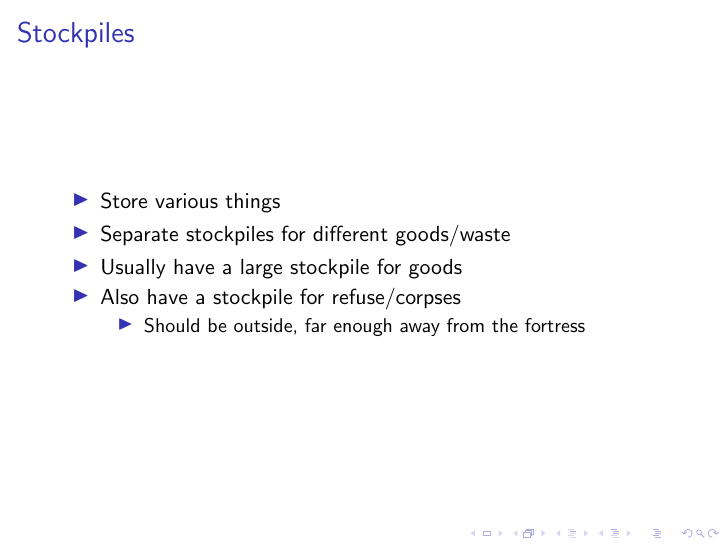
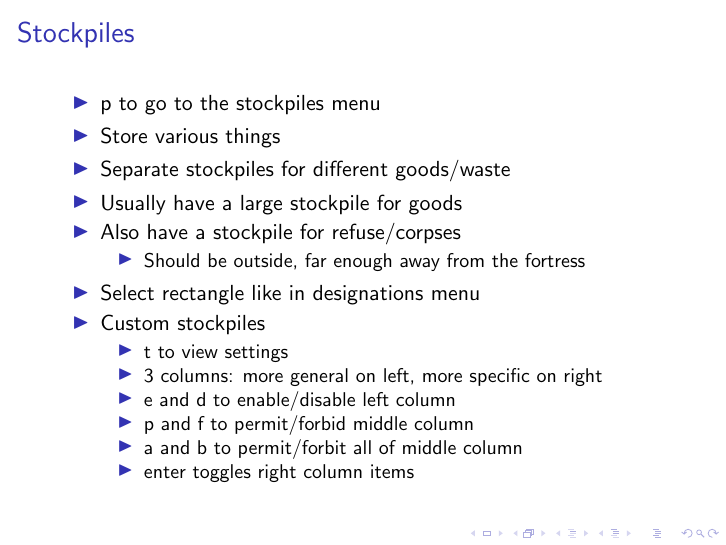
Before and after one commit to mjk3979/dwarf-fortress-presentation, LaTeX slides (master.tex, which reads stockpiles.tex): page 12 of 16. Compiled offline with pdfLaTeX.

Commit message:
Added more content to stockpiles slide

```diff
--- a/stockpiles.tex
+++ b/stockpiles.tex
@@ -1,6 +1,7 @@
 \begin{frame}
 \frametitle{Stockpiles}
 \begin{itemize}
+\item p to go to the stockpiles menu
 \item Store various things
 \item Separate stockpiles for different goods/waste
 \item Usually have a large stockpile for goods
@@ -8,5 +9,15 @@
 \begin{itemize}
 	\item Should be outside, far enough away from the fortress
 \end{itemize}
+\item Select rectangle like in designations menu
+\item Custom stockpiles
+\begin{itemize}
+	\item t to view settings
+	\item 3 columns: more general on left, more specific on right
+	\item e and d to enable/disable left column
+	\item p and f to permit/forbid middle column
+	\item a and b to permit/forbit all of middle column
+	\item enter toggles right column items
+\end{itemize}
 \end{itemize}
 \end{frame}
```
